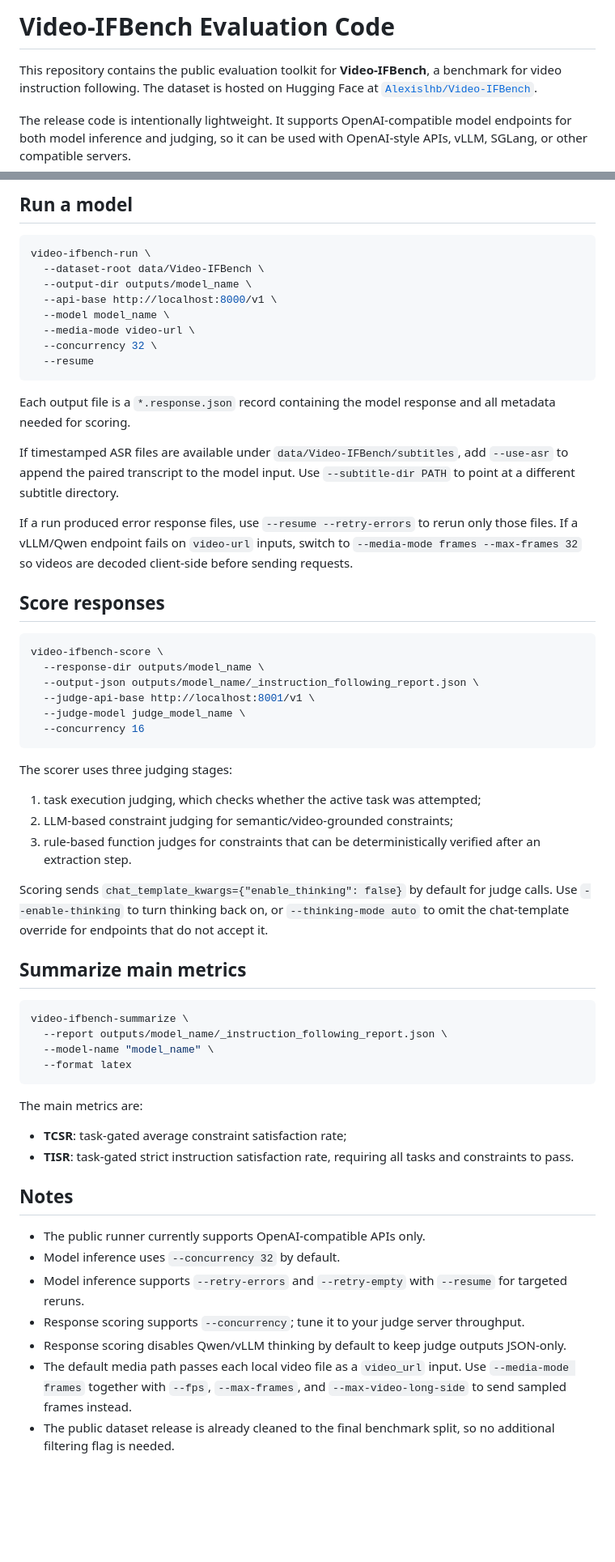
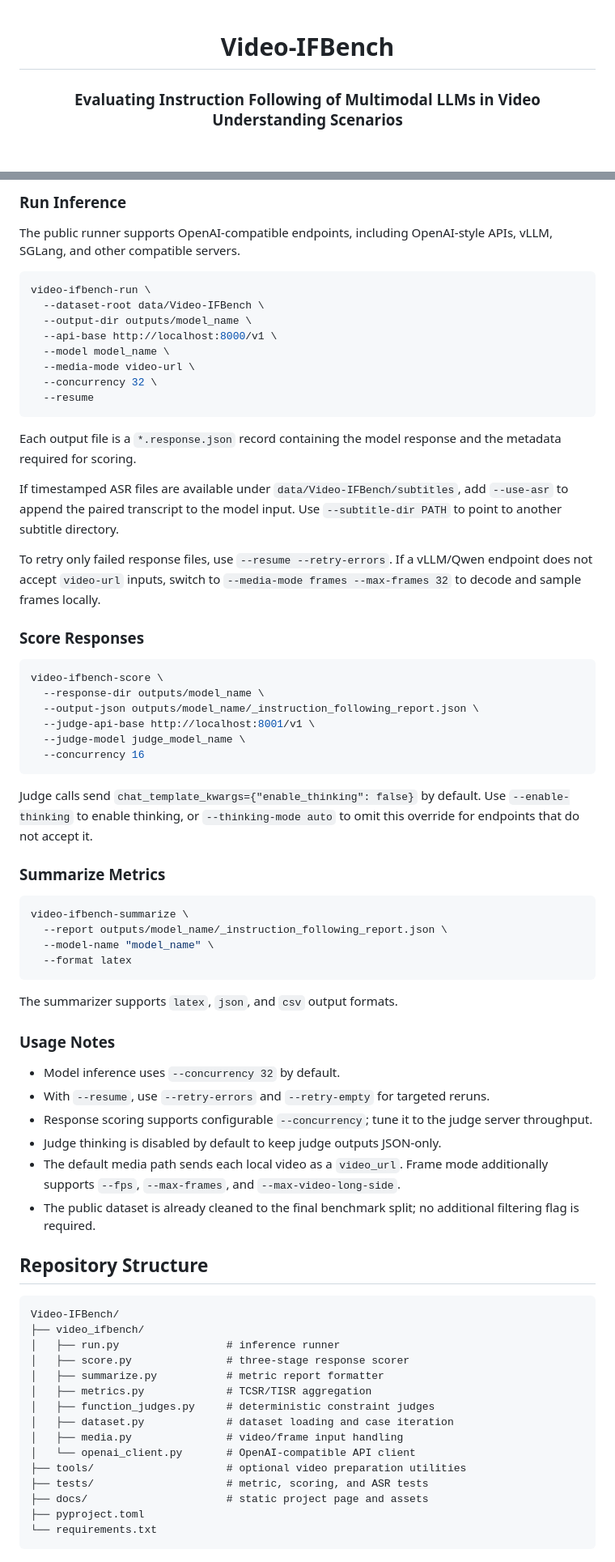
Before and after one commit to Alexios-hub/Video-IFBench, a Markdown page: README.md, 2 parts joined by grey strips. Shown at 81% size. Rendered like a GitHub page; blank space fills up the shorter version.

````diff
--- a/README.md
+++ b/README.md
@@ -1,6 +1,6 @@
-# Video-IFBench Evaluation Code
+<div align="center">
 
-This repository contains the public evaluation toolkit for **Video-IFBench**, a benchmark for video instruction following. The dataset is hosted on Hugging Face at [`Alexislhb/Video-IFBench`](https://huggingface.co/datasets/Alexislhb/Video-IFBench).
+# Video-IFBench
 
-The release code is intentionally lightweight. It supports OpenAI-compatible model endpoints for both model inference and judging, so it can be used with OpenAI-style APIs, vLLM, SGLang, or other compatible servers.
+### Evaluating Instruction Following of Multimodal LLMs in Video Understanding Scenarios
 
@@ -34,5 +116,7 @@ Use this directory as `--dataset-root` when running model inference.
 
-## Run a model
+### Run Inference
+
+The public runner supports OpenAI-compatible endpoints, including OpenAI-style APIs, vLLM, SGLang, and other compatible servers.
 
 ```bash
 video-ifbench-run \
@@ -45,13 +129,13 @@ video-ifbench-run \
   --resume
 ```
 
-Each output file is a `*.response.json` record containing the model response and all metadata needed for scoring.
+Each output file is a `*.response.json` record containing the model response and the metadata required for scoring.
 
-If timestamped ASR files are available under `data/Video-IFBench/subtitles`, add `--use-asr` to append the paired transcript to the model input. Use `--subtitle-dir PATH` to point at a different subtitle directory.
+If timestamped ASR files are available under `data/Video-IFBench/subtitles`, add `--use-asr` to append the paired transcript to the model input. Use `--subtitle-dir PATH` to point to another subtitle directory.
 
-If a run produced error response files, use `--resume --retry-errors` to rerun only those files. If a vLLM/Qwen endpoint fails on `video-url` inputs, switch to `--media-mode frames --max-frames 32` so videos are decoded client-side before sending requests.
+To retry only failed response files, use `--resume --retry-errors`. If a vLLM/Qwen endpoint does not accept `video-url` inputs, switch to `--media-mode frames --max-frames 32` to decode and sample frames locally.
 
-## Score responses
+### Score Responses
 
 ```bash
 video-ifbench-score \
@@ -62,15 +146,9 @@ video-ifbench-score \
   --concurrency 16
 ```
 
-The scorer uses three judging stages:
+Judge calls send `chat_template_kwargs={"enable_thinking": false}` by default. Use `--enable-thinking` to enable thinking, or `--thinking-mode auto` to omit this override for endpoints that do not accept it.
 
-1. task execution judging, which checks whether the active task was attempted;
-2. LLM-based constraint judging for semantic/video-grounded constraints;
-3. rule-based function judges for constraints that can be deterministically verified after an extraction step.
-
-Scoring sends `chat_template_kwargs={"enable_thinking": false}` by default for judge calls. Use `--enable-thinking` to turn thinking back on, or `--thinking-mode auto` to omit the chat-template override for endpoints that do not accept it.
-
-## Summarize main metrics
+### Summarize Metrics
 
 ```bash
 video-ifbench-summarize \
@@ -79,17 +157,34 @@ video-ifbench-summarize \
   --format latex
 ```
 
-The main metrics are:
+The summarizer supports `latex`, `json`, and `csv` output formats.
 
-- **TCSR**: task-gated average constraint satisfaction rate;
-- **TISR**: task-gated strict instruction satisfaction rate, requiring all tasks and constraints to pass.
+### Usage Notes
 
-## Notes
+- Model inference uses `--concurrency 32` by default.
+- With `--resume`, use `--retry-errors` and `--retry-empty` for targeted reruns.
+- Response scoring supports configurable `--concurrency`; tune it to the judge server throughput.
+- Judge thinking is disabled by default to keep judge outputs JSON-only.
+- The default media path sends each local video as a `video_url`. Frame mode additionally supports `--fps`, `--max-frames`, and `--max-video-long-side`.
+- The public dataset is already cleaned to the final benchmark split; no additional filtering flag is required.
 
-- The public runner currently supports OpenAI-compatible APIs only.
-- Model inference uses `--concurrency 32` by default.
-- Model inference supports `--retry-errors` and `--retry-empty` with `--resume` for targeted reruns.
-- Response scoring supports `--concurrency`; tune it to your judge server throughput.
-- Response scoring disables Qwen/vLLM thinking by default to keep judge outputs JSON-only.
-- The default media path passes each local video file as a `video_url` input. Use `--media-mode frames` together with `--fps`, `--max-frames`, and `--max-video-long-side` to send sampled frames instead.
-- The public dataset release is already cleaned to the final benchmark split, so no additional filtering flag is needed.
+## Repository Structure
+
+```text
+Video-IFBench/
+├── video_ifbench/
+│   ├── run.py                 # inference runner
+│   ├── score.py               # three-stage response scorer
+│   ├── summarize.py           # metric report formatter
+│   ├── metrics.py             # TCSR/TISR aggregation
+│   ├── function_judges.py     # deterministic constraint judges
+│   ├── dataset.py             # dataset loading and case iteration
+│   ├── media.py               # video/frame input handling
+│   └── openai_client.py       # OpenAI-compatible API client
+├── tools/                     # optional video preparation utilities
+├── tests/                     # metric, scoring, and ASR tests
+├── docs/                      # static project page and assets
+├── pyproject.toml
+└── requirements.txt
+```
+
````
Also changed, not shown: other parts of README.md (+105 -7 lines).
